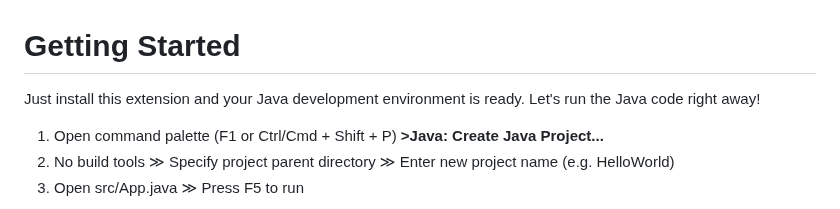
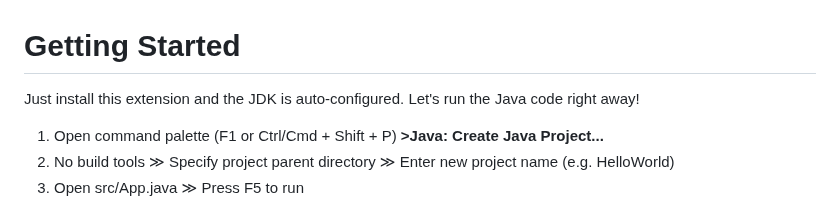
Before and after one commit to cypher256/java-extension-pack, a Markdown page: README.md, the part around the change. GitHub-like rendering.

Commit message:
Update docs for install

```diff
--- a/README.md
+++ b/README.md
@@ -30,7 +30,7 @@ The extension greatly reduces the installation and configuration effort, as well
 <br>
 
 # Getting Started
-Just install this extension and your Java development environment is ready. Let's run the Java code right away!
+Just install this extension and the JDK is auto-configured. Let's run the Java code right away!
 1. Open command palette (F1 or Ctrl/Cmd + Shift + P) **>Java: Create Java Project...**
 1. No build tools ≫ Specify project parent directory ≫ Enter new project name (e.g. HelloWorld)
 1. Open src/App.java ≫ Press F5 to run
```
